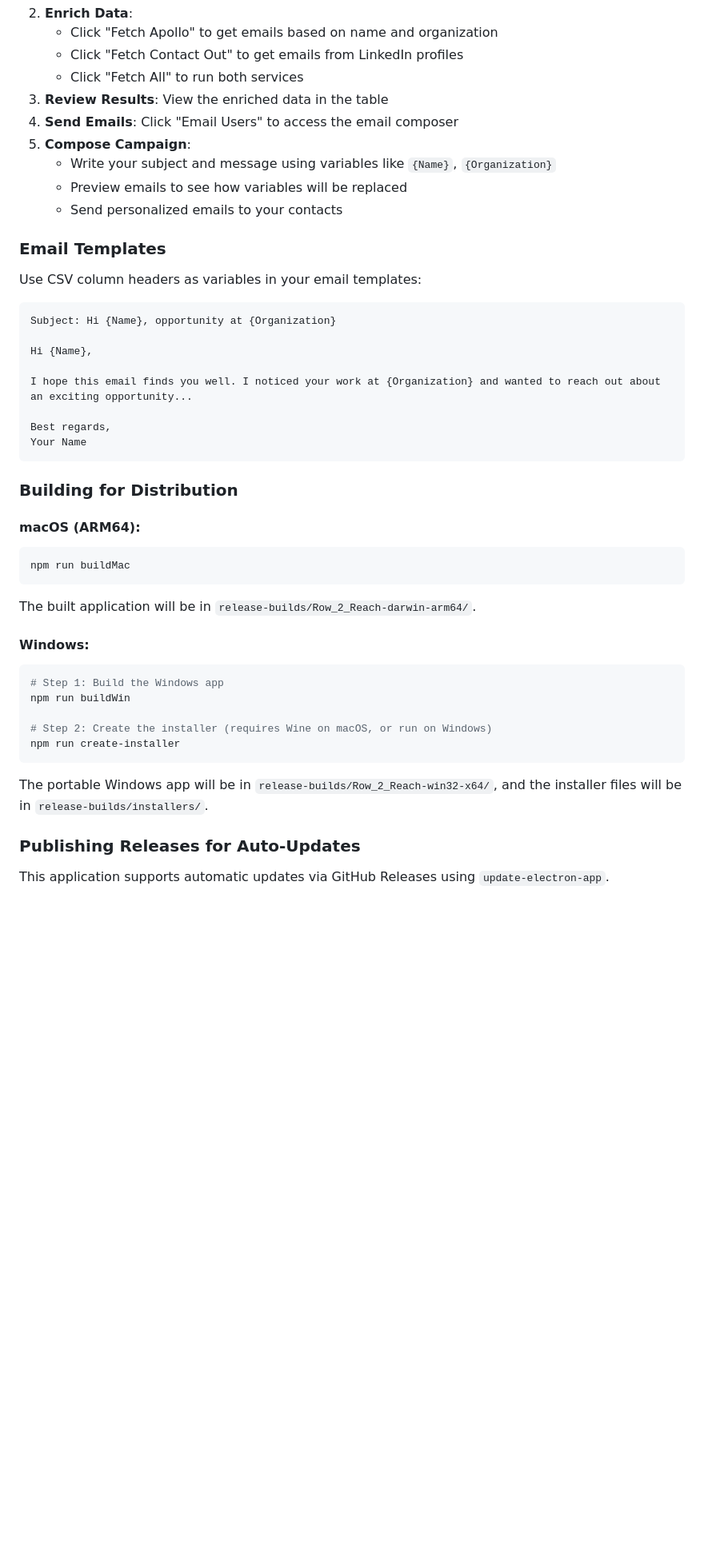
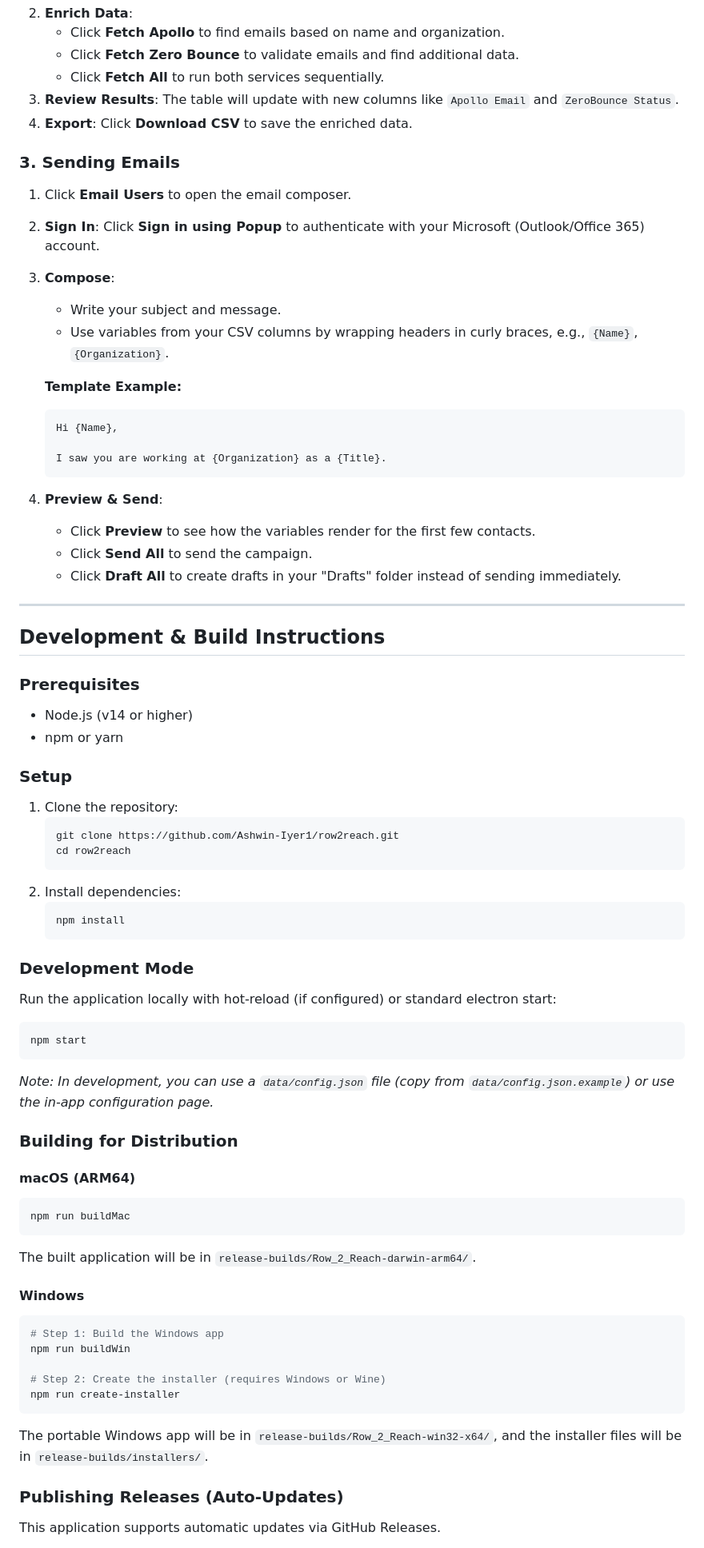
Before and after one commit to Ashwin-Iyer1/row2reach, a Markdown page: README.md, the part around the change printed below. Shown: that part at 80% size. Rendered like a GitHub page; blank space fills up the shorter version.

````diff
--- a/README.md
+++ b/README.md
@@ -82,32 +64,66 @@ Jane Smith,Tech Inc,https://linkedin.com/in/janesmith,Product Manager
 2. **Enrich Data**:
-   - Click "Fetch Apollo" to get emails based on name and organization
-   - Click "Fetch Contact Out" to get emails from LinkedIn profiles
-   - Click "Fetch All" to run both services
-3. **Review Results**: View the enriched data in the table
-4. **Send Emails**: Click "Email Users" to access the email composer
-5. **Compose Campaign**:
-   - Write your subject and message using variables like `{Name}`, `{Organization}`
-   - Preview emails to see how variables will be replaced
-   - Send personalized emails to your contacts
+   - Click **Fetch Apollo** to find emails based on name and organization.
+   - Click **Fetch Zero Bounce** to validate emails and find additional data.
+   - Click **Fetch All** to run both services sequentially.
+3. **Review Results**: The table will update with new columns like `Apollo Email` and `ZeroBounce Status`.
+4. **Export**: Click **Download CSV** to save the enriched data.
 
-### Email Templates
+### 3. Sending Emails
 
-Use CSV column headers as variables in your email templates:
+1. Click **Email Users** to open the email composer.
+2. **Sign In**: Click **Sign in using Popup** to authenticate with your Microsoft (Outlook/Office 365) account.
+3. **Compose**:
 
+   - Write your subject and message.
+   - Use variables from your CSV columns by wrapping headers in curly braces, e.g., `{Name}`, `{Organization}`.
+
+   **Template Example:**
+
+   ```text
+   Hi {Name},
+
+   I saw you are working at {Organization} as a {Title}.
+   ```
+
+4. **Preview & Send**:
+   - Click **Preview** to see how the variables render for the first few contacts.
+   - Click **Send All** to send the campaign.
+   - Click **Draft All** to create drafts in your "Drafts" folder instead of sending immediately.
+
+---
+
+## Development & Build Instructions
+
+### Prerequisites
+
+- Node.js (v14 or higher)
+- npm or yarn
+
+### Setup
+
+1. Clone the repository:
+   ```bash
+   git clone https://github.com/Ashwin-Iyer1/row2reach.git
+   cd row2reach
+   ```
+2. Install dependencies:
+   ```bash
+   npm install
+   ```
+
+### Development Mode
+
+Run the application locally with hot-reload (if configured) or standard electron start:
+
+```bash
+npm start
 ```
-Subject: Hi {Name}, opportunity at {Organization}
 
-Hi {Name},
-
-I hope this email finds you well. I noticed your work at {Organization} and wanted to reach out about an exciting opportunity...
-
-Best regards,
-Your Name
-```
+_Note: In development, you can use a `data/config.json` file (copy from `data/config.json.example`) or use the in-app configuration page._
 
 ### Building for Distribution
 
-#### macOS (ARM64):
+#### macOS (ARM64)
 
 ```bash
 npm run buildMac
@@ -115,19 +131,19 @@ npm run buildMac
 
 The built application will be in `release-builds/Row_2_Reach-darwin-arm64/`.
 
-#### Windows:
+#### Windows
 
 ```bash
 # Step 1: Build the Windows app
 npm run buildWin
 
-# Step 2: Create the installer (requires Wine on macOS, or run on Windows)
+# Step 2: Create the installer (requires Windows or Wine)
 npm run create-installer
 ```
 
 The portable Windows app will be in `release-builds/Row_2_Reach-win32-x64/`, and the installer files will be in `release-builds/installers/`.
 
-### Publishing Releases for Auto-Updates
+### Publishing Releases (Auto-Updates)
 
-This application supports automatic updates via GitHub Releases using `update-electron-app`.
+This application supports automatic updates via GitHub Releases.
 
````
Also changed, not shown: other parts of README.md (+51 -150 lines).
